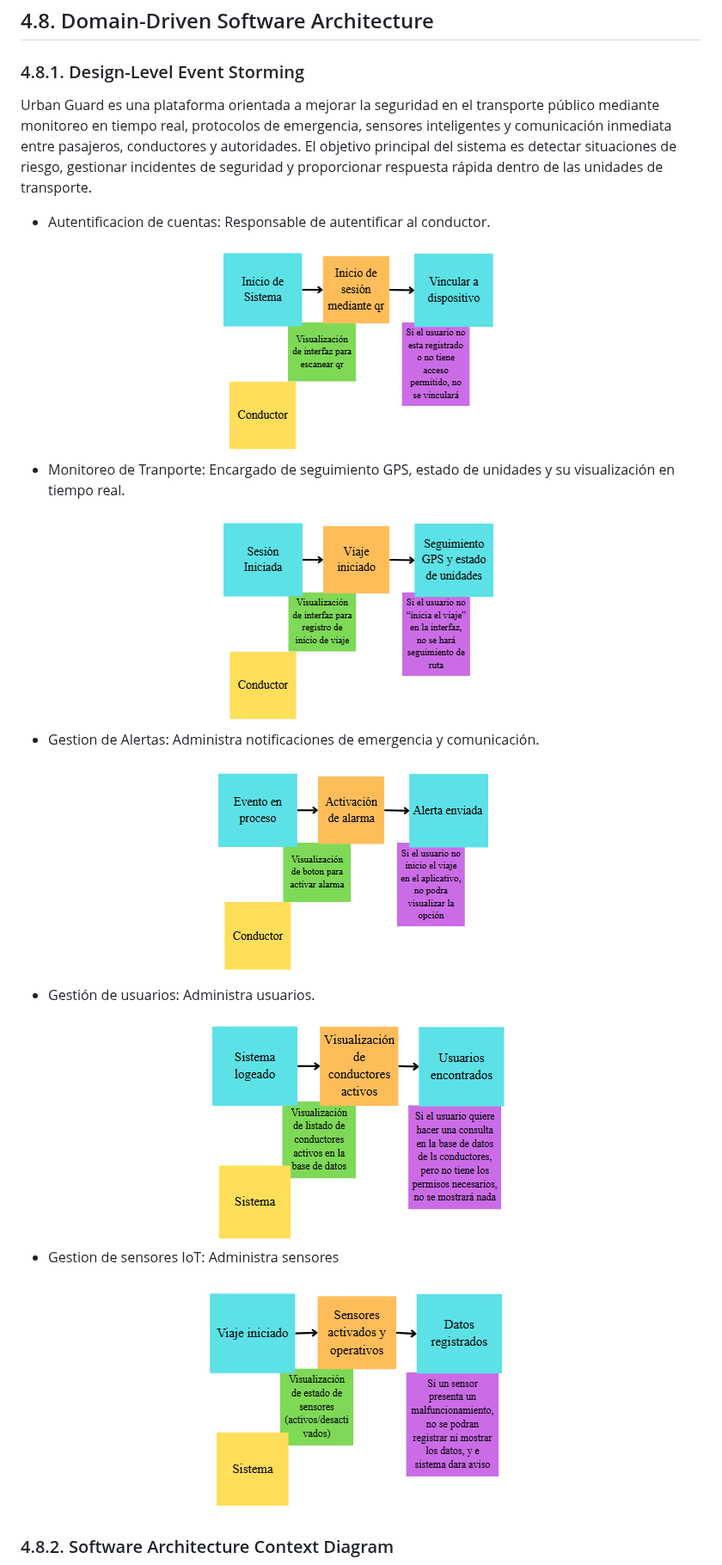
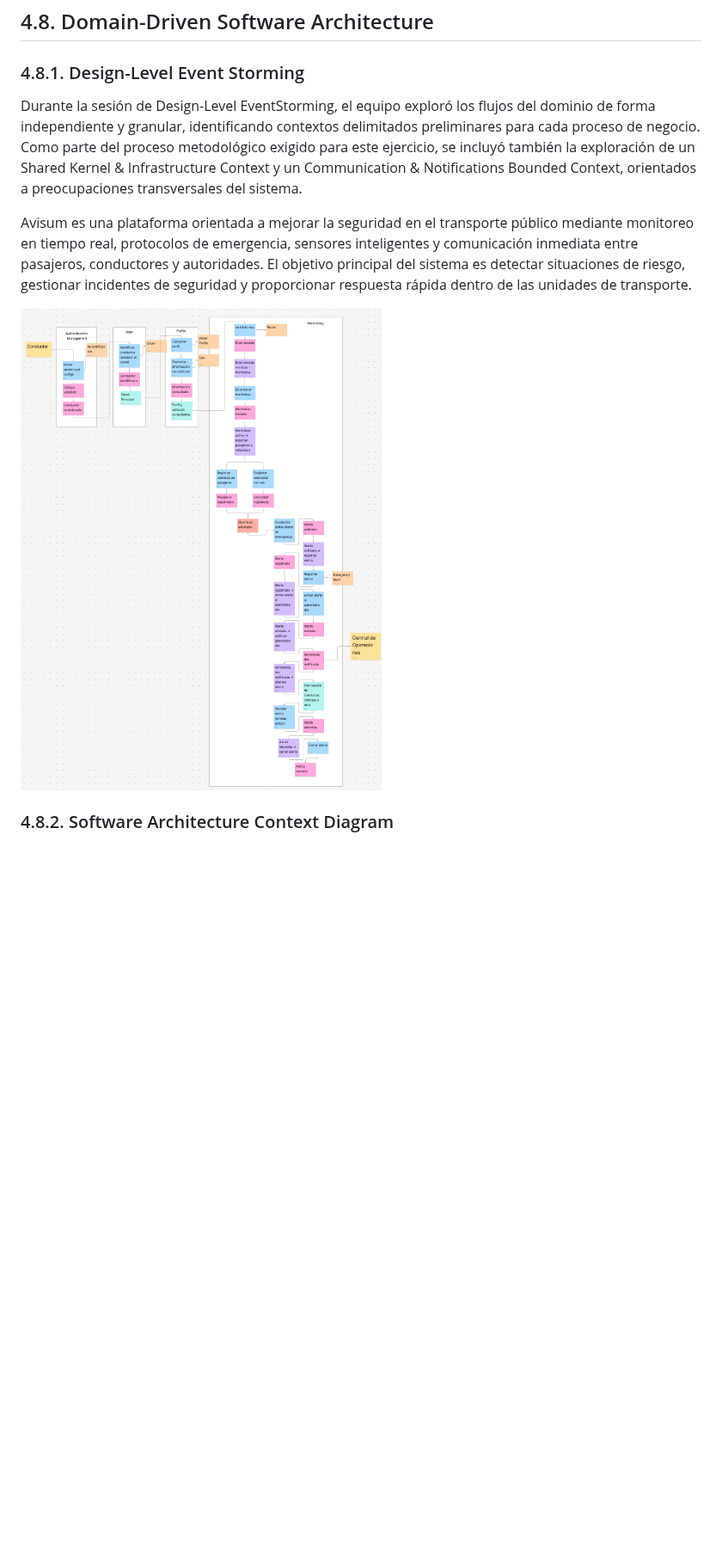
Before and after one commit to DiExpe-Grupo4/report, a Markdown page: Avisum/Chapter4.md, the part around one of its changes. Shown at 86% size. Drawn GitHub-style; pictures changed too: Avisum/assets/img/Gestionalarmas.png (deleted), Avisum/assets/img/Gestiondeusuarios.png (deleted), Avisum/assets/img/SensoresIoT.png (deleted); blank space fills up the shorter version.

Commit message:
DOCS(capitulo4):EventStorming

```diff
--- a/Avisum/Chapter4.md
+++ b/Avisum/Chapter4.md
@@ -357,33 +357,13 @@ Los criterios de diseño que guiaron las decisiones de interacción y navegació
 
 ## 4.8. Domain-Driven Software Architecture
 ### 4.8.1. Design-Level Event Storming
-Urban Guard es una plataforma orientada a mejorar la seguridad en el transporte público mediante monitoreo en tiempo real, protocolos de emergencia, sensores inteligentes y comunicación inmediata entre pasajeros, conductores y autoridades.
+Durante la sesión de Design-Level EventStorming, el equipo exploró los flujos del dominio de forma independiente y granular, identificando contextos delimitados preliminares para cada proceso de negocio. Como parte del proceso metodológico exigido para este ejercicio, se incluyó también la exploración de un Shared Kernel & Infrastructure Context y un Communication & Notifications Bounded Context, orientados a preocupaciones transversales
+del sistema.
+
+Avisum es una plataforma orientada a mejorar la seguridad en el transporte público mediante monitoreo en tiempo real, protocolos de emergencia, sensores inteligentes y comunicación inmediata entre pasajeros, conductores y autoridades.
 El objetivo principal del sistema es detectar situaciones de riesgo, gestionar incidentes de seguridad y proporcionar respuesta rápida dentro de las unidades de transporte.
 
-- Autentificacion de cuentas: Responsable de autentificar al conductor.
-<center>
-<img src="assets/img/autentificacioncuentas.png">
-</center>
-
-- Monitoreo de Tranporte: Encargado de seguimiento GPS, estado de unidades y su visualización en tiempo real.
-<center>
-<img src="assets/img/monitoreotransporte.png">
-</center>
-
-- Gestion de Alertas: Administra notificaciones de emergencia y comunicación.
-<center>
-<img src="assets/img/Gestionalarmas.png">
-</center>
-
-- Gestión de usuarios: Administra usuarios.
-<center>
-<img src="assets/img/Gestiondeusuarios.png">
-</center>
-
-- Gestion de sensores IoT: Administra sensores
-<center>
-<img src="assets/img/SensoresIoT.png">
-</center>
+![Event Storming](assets/img/event_Storming.png)
 
 ### 4.8.2. Software Architecture Context Diagram
 <center>
```
Also changed, not shown: other parts of Avisum/Chapter4.md (+3 -4 lines).
